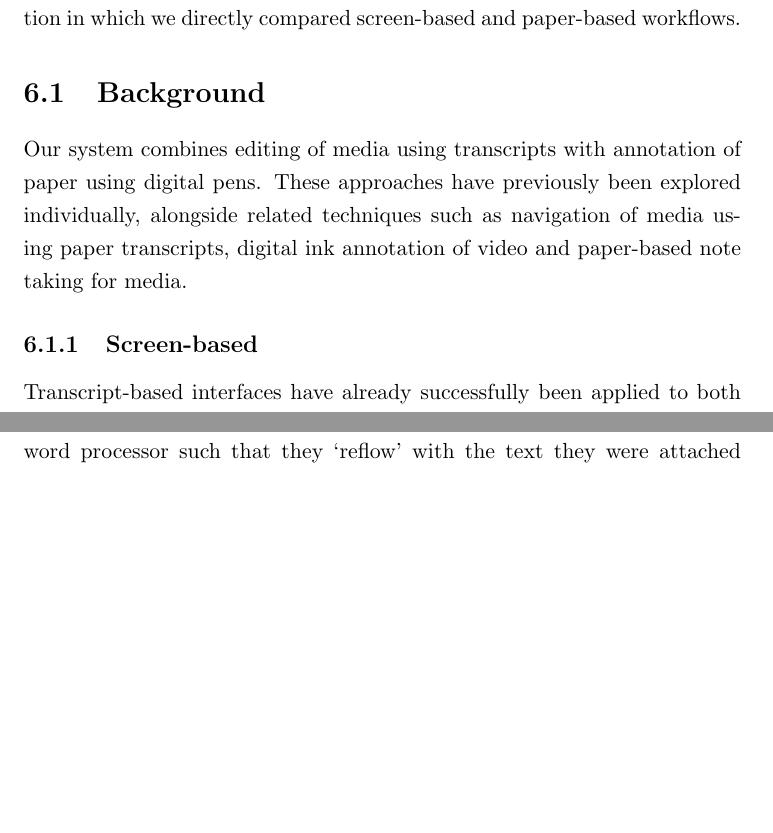
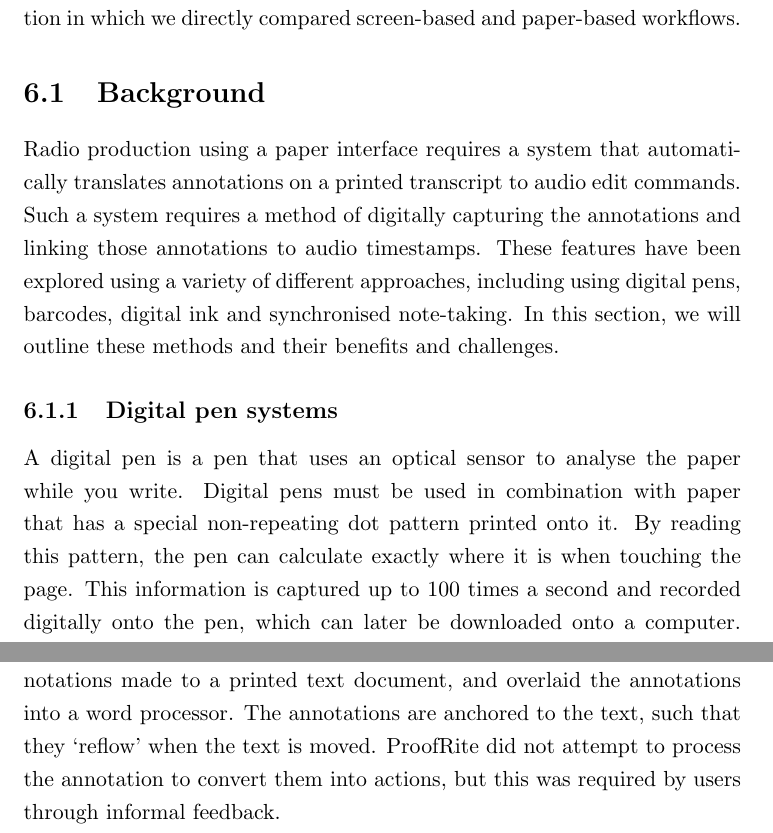
Before and after one commit to chrisbaume/thesis, a LaTeX thesis (main.tex, which reads chp6.tex): two parts of pages 107 and 108 of 133, joined at a grey line, cut so that both start at the same text, the shorter picture padded with empty space. Compiled offline with pdfLaTeX.

Commit message:
Started updated background to chp6

```diff
--- a/chp6.tex
+++ b/chp6.tex
@@ -53,9 +53,10 @@ then describe a contextual study of radio production in which we directly compar
 workflows.
 
 \section{Background}\label{sec:paper-background}
-Our system combines editing of media using transcripts with annotation of paper using digital pens. These approaches
-have previously been explored individually, alongside related techniques such as navigation of media using paper
-transcripts, digital ink annotation of video and paper-based note taking for media.
+Radio production using a paper interface requires a system that automatically translates annotations on a printed
+transcript to audio edit commands. Such a system requires a method of digitally capturing the annotations and linking
+those annotations to audio timestamps.
+These features have been explored using a variety of different approaches,
+including using digital pens, barcodes, digital ink and synchronised note-taking. In this section, we will outline
+these methods and their benefits and challenges.
 
-\subsection{Screen-based}
-Transcript-based interfaces have already successfully been applied to both audio and video editing. SCANMail
@@ -75,3 +75,5 @@ The Anoto dot pattern can be used with digital pens to bridge the gap between pa
-paper and back again. ProofRite \citep{Conroy2004} was an implementation of this, which anchored annotations made on
-paper into a word processor such that they `reflow' with the text they were attached to.  PaperProof \citep{Weibel2008}
-improved on this by interpreting the edit annotations and automatically applying them to the document.
+\subsection{Digital pen systems}
+A digital pen is a pen that uses an optical sensor to analyse the paper while you write. Digital pens must be used in
+combination with paper that has a special non-repeating dot pattern printed onto it. By reading this pattern, the pen
+can calculate exactly where it is when touching the page. This information is captured up to 100 times a second
+and recorded digitally onto the pen, which can later be downloaded onto a computer. This technology has been patented
@@ -77,0 +85,4 @@ improved on this by interpreting the edit annotations and automatically applying
+which was the first full implementation of a PADD system. It captured annotations made to a printed text document, and
+overlaid the annotations into a word processor. The annotations are anchored to the text, such that they `reflow' when
+the text is moved.  ProofRite did not attempt to process the annotation to convert them into actions, but this was
+required by users through informal feedback.
```
Also changed, not shown: chp6.tex (54 more changed lines).
